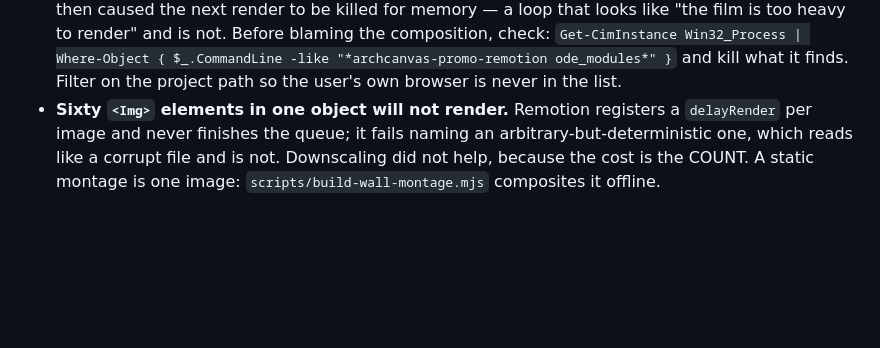
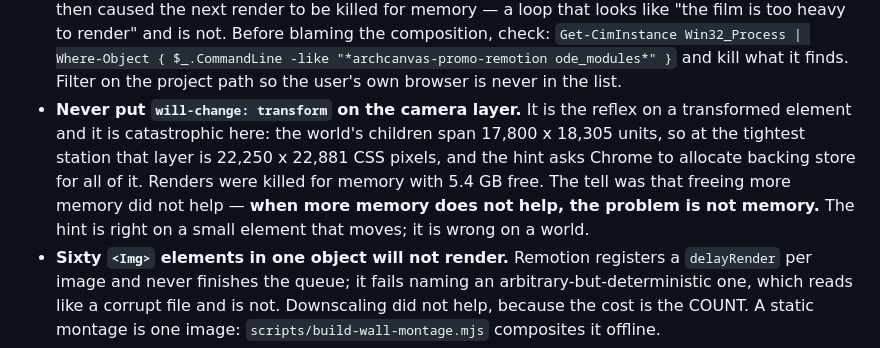
Before and after one commit to ChanMeng666/archcanvas-promo-remotion, a Markdown page: CLAUDE.md, the part around the change. Rendered like a GitHub page; blank space fills up the shorter version.

Commit message:
docs: add the will-change trap, and the heuristic that found it
When more memory does not help, the problem is not memory. Three renders were
killed after clearing 5.3 GB of orphaned processes, which is what finally
pointed at the composition rather than the machine.

Co-Authored-By: Claude Opus 5 (1M context) <noreply@anthropic.com>
Claude-Session: https://claude.ai/code/session_01SoVA4BabAajBWeeCfgHvXb

```diff
--- a/CLAUDE.md
+++ b/CLAUDE.md
@@ -155,6 +155,14 @@ cost real time somewhere. Do not rediscover them.
 ode_modules*" }`
   and kill what it finds. Filter on the project path so the user's own browser is
   never in the list.
+- **Never put `will-change: transform` on the camera layer.** It is the reflex
+  on a transformed element and it is catastrophic here: the world's children span
+  17,800 x 18,305 units, so at the tightest station that layer is 22,250 x 22,881
+  CSS pixels, and the hint asks Chrome to allocate backing store for all of it.
+  Renders were killed for memory with 5.4 GB free. The tell was that freeing more
+  memory did not help — **when more memory does not help, the problem is not
+  memory.** The hint is right on a small element that moves; it is wrong on a
+  world.
 - **Sixty `<Img>` elements in one object will not render.** Remotion registers a
   `delayRender` per image and never finishes the queue; it fails naming an
   arbitrary-but-deterministic one, which reads like a corrupt file and is not.
```
